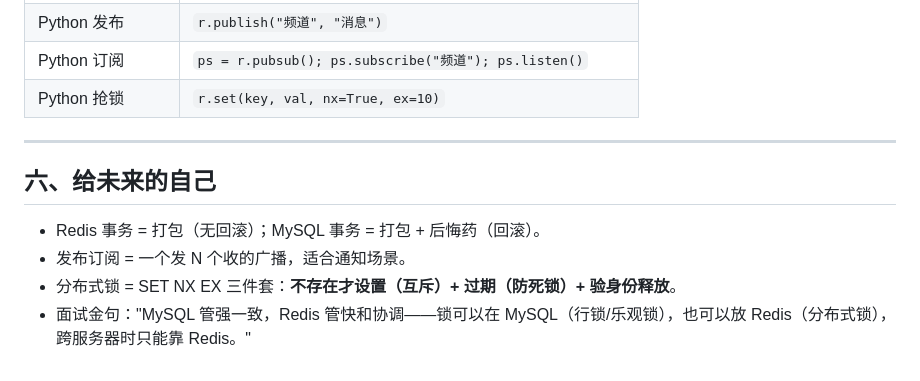
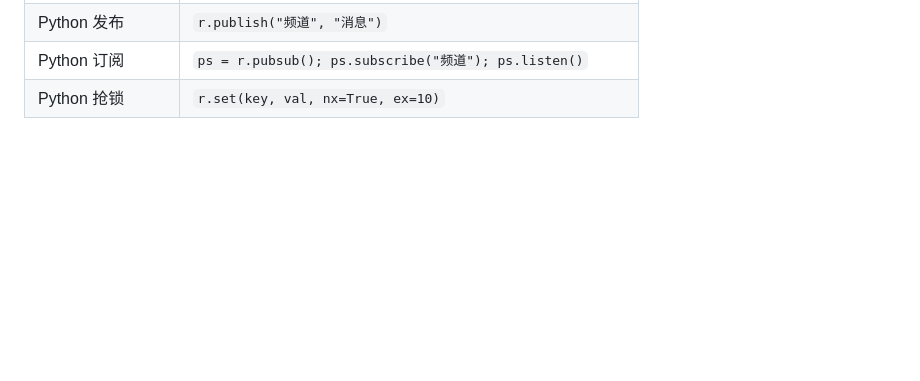
Before and after one commit to moose771687916/mysql-redis-learning, a Markdown page: day15.md, the part around the change. Drawn GitHub-style; blank space fills up the shorter version.

Commit message:
docs: day15 移除给未来的自己章节

```diff
--- a/day15.md
+++ b/day15.md
@@ -93,12 +93,3 @@ SET lock:daily_job "server1" NX EX 10
 | Python 发布 | `r.publish("频道", "消息")` |
 | Python 订阅 | `ps = r.pubsub(); ps.subscribe("频道"); ps.listen()` |
 | Python 抢锁 | `r.set(key, val, nx=True, ex=10)` |
-
----
-
-## 六、给未来的自己
-
-- Redis 事务 = 打包（无回滚）；MySQL 事务 = 打包 + 后悔药（回滚）。
-- 发布订阅 = 一个发 N 个收的广播，适合通知场景。
-- 分布式锁 = SET NX EX 三件套：**不存在才设置（互斥）+ 过期（防死锁）+ 验身份释放**。
-- 面试金句："MySQL 管强一致，Redis 管快和协调——锁可以在 MySQL（行锁/乐观锁），也可以放 Redis（分布式锁），跨服务器时只能靠 Redis。"
```
